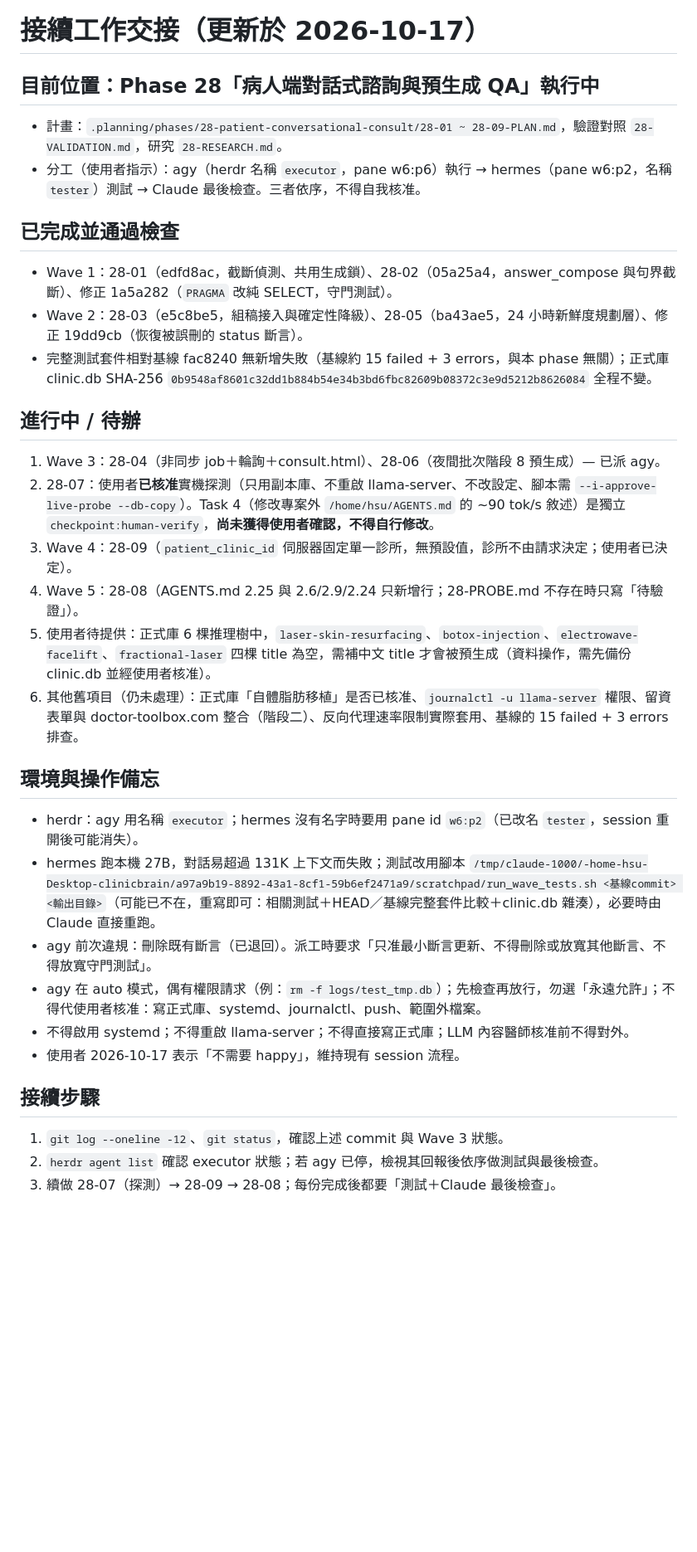
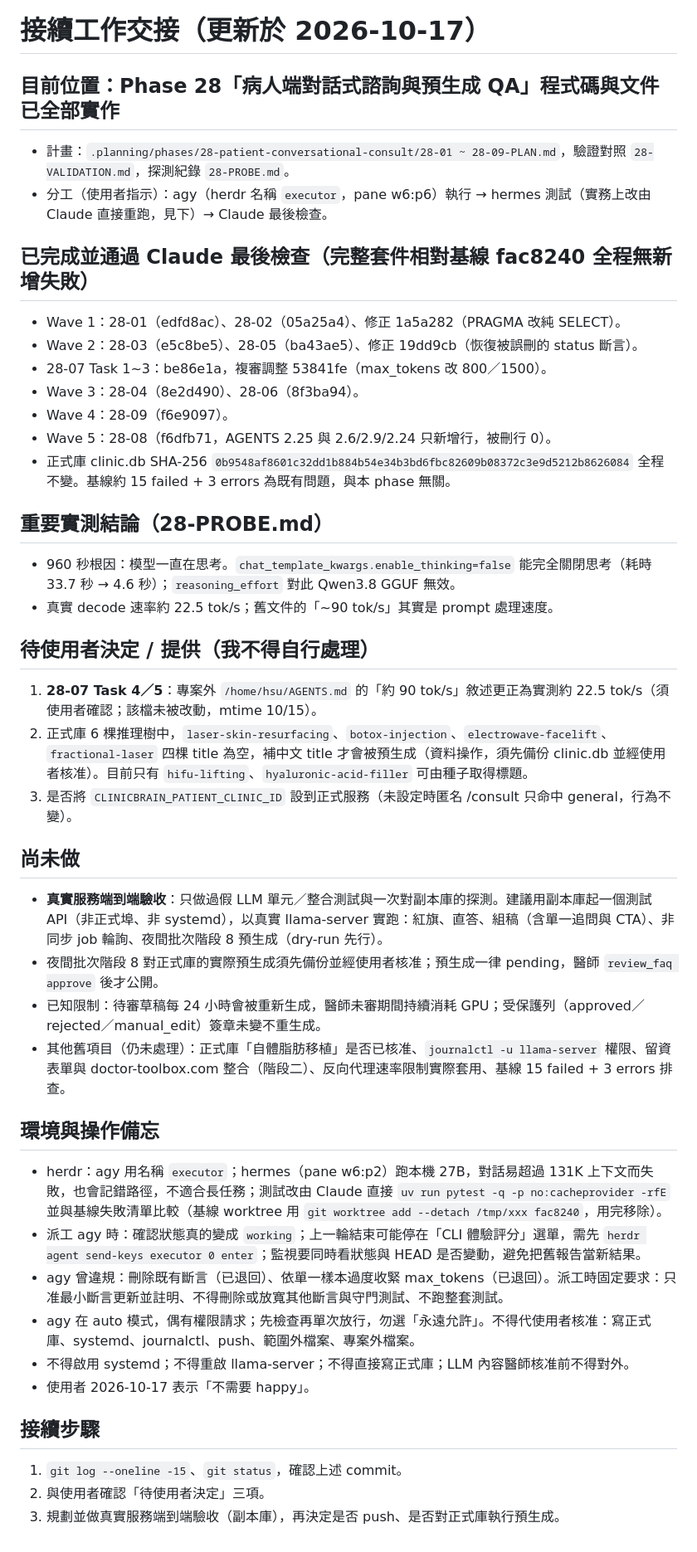
Before and after one commit to hsuyungfeng/clinicbrain, a Markdown page: .planning/.continue-here.md, the part around the change. Shown at 83% size. Drawn GitHub-style; blank space fills up the shorter version.

Commit message:
docs(phase28): 更新 ROADMAP 狀態與交接檔（Phase 28 已實作，待使用者決定三項）
Co-Authored-By: Claude Sonnet 5.5 <noreply@anthropic.com>

```diff
--- a/.planning/.continue-here.md
+++ b/.planning/.continue-here.md
@@ -1,31 +1,42 @@
 # 接續工作交接（更新於 2026-10-17）
 
-## 目前位置：Phase 28「病人端對話式諮詢與預生成 QA」執行中
-- 計畫：`.planning/phases/28-patient-conversational-consult/28-01 ~ 28-09-PLAN.md`，驗證對照 `28-VALIDATION.md`，研究 `28-RESEARCH.md`。
-- 分工（使用者指示）：agy（herdr 名稱 `executor`，pane w6:p6）執行 → hermes（pane w6:p2，名稱 `tester`）測試 → Claude 最後檢查。三者依序，不得自我核准。
+## 目前位置：Phase 28「病人端對話式諮詢與預生成 QA」程式碼與文件已全部實作
+- 計畫：`.planning/phases/28-patient-conversational-consult/28-01 ~ 28-09-PLAN.md`，驗證對照 `28-VALIDATION.md`，探測紀錄 `28-PROBE.md`。
+- 分工（使用者指示）：agy（herdr 名稱 `executor`，pane w6:p6）執行 → hermes 測試（實務上改由 Claude 直接重跑，見下）→ Claude 最後檢查。
 
-## 已完成並通過檢查
-- Wave 1：28-01（edfd8ac，截斷偵測、共用生成鎖）、28-02（05a25a4，answer_compose 與句界截斷）、修正 1a5a282（`PRAGMA` 改純 SELECT，守門測試）。
-- Wave 2：28-03（e5c8be5，組稿接入與確定性降級）、28-05（ba43ae5，24 小時新鮮度規劃層）、修正 19dd9cb（恢復被誤刪的 status 斷言）。
-- 完整測試套件相對基線 fac8240 無新增失敗（基線約 15 failed + 3 errors，與本 phase 無關）；正式庫 clinic.db SHA-256 `0b9548af8601c32dd1b884b54e34b3bd6fbc82609b08372c3e9d5212b8626084` 全程不變。
+## 已完成並通過 Claude 最後檢查（完整套件相對基線 fac8240 全程無新增失敗）
+- Wave 1：28-01（edfd8ac）、28-02（05a25a4）、修正 1a5a282（PRAGMA 改純 SELECT）。
+- Wave 2：28-03（e5c8be5）、28-05（ba43ae5）、修正 19dd9cb（恢復被誤刪的 status 斷言）。
+- 28-07 Task 1~3：be86e1a，複審調整 53841fe（max_tokens 改 800／1500）。
+- Wave 3：28-04（8e2d490）、28-06（8f3ba94）。
+- Wave 4：28-09（f6e9097）。
+- Wave 5：28-08（f6dfb71，AGENTS 2.25 與 2.6/2.9/2.24 只新增行，被刪行 0）。
+- 正式庫 clinic.db SHA-256 `0b9548af8601c32dd1b884b54e34b3bd6fbc82609b08372c3e9d5212b8626084` 全程不變。基線約 15 failed + 3 errors 為既有問題，與本 phase 無關。
 
-## 進行中 / 待辦
-1. Wave 3：28-04（非同步 job＋輪詢＋consult.html）、28-06（夜間批次階段 8 預生成）— 已派 agy。
-2. 28-07：使用者**已核准**實機探測（只用副本庫、不重啟 llama-server、不改設定、腳本需 `--i-approve-live-probe --db-copy`）。Task 4（修改專案外 `/home/hsu/AGENTS.md` 的 ~90 tok/s 敘述）是獨立 `checkpoint:human-verify`，**尚未獲得使用者確認，不得自行修改**。
-3. Wave 4：28-09（`patient_clinic_id` 伺服器固定單一診所，無預設值，診所不由請求決定；使用者已決定）。
-4. Wave 5：28-08（AGENTS.md 2.25 與 2.6/2.9/2.24 只新增行；28-PROBE.md 不存在時只寫「待驗證」）。
-5. 使用者待提供：正式庫 6 棵推理樹中，`laser-skin-resurfacing`、`botox-injection`、`electrowave-facelift`、`fractional-laser` 四棵 title 為空，需補中文 title 才會被預生成（資料操作，需先備份 clinic.db 並經使用者核准）。
-6. 其他舊項目（仍未處理）：正式庫「自體脂肪移植」是否已核准、`journalctl -u llama-server` 權限、留資表單與 doctor-toolbox.com 整合（階段二）、反向代理速率限制實際套用、基線的 15 failed + 3 errors 排查。
+## 重要實測結論（28-PROBE.md）
+- 960 秒根因：模型一直在思考。`chat_template_kwargs.enable_thinking=false` 能完全關閉思考（耗時 33.7 秒 → 4.6 秒）；`reasoning_effort` 對此 Qwen3.8 GGUF 無效。
+- 真實 decode 速率約 22.5 tok/s；舊文件的「~90 tok/s」其實是 prompt 處理速度。
+
+## 待使用者決定 / 提供（我不得自行處理）
+1. **28-07 Task 4／5**：專案外 `/home/hsu/AGENTS.md` 的「約 90 tok/s」敘述更正為實測約 22.5 tok/s（須使用者確認；該檔未被改動，mtime 10/15）。
+2. 正式庫 6 棵推理樹中，`laser-skin-resurfacing`、`botox-injection`、`electrowave-facelift`、`fractional-laser` 四棵 title 為空，補中文 title 才會被預生成（資料操作，須先備份 clinic.db 並經使用者核准）。目前只有 `hifu-lifting`、`hyaluronic-acid-filler` 可由種子取得標題。
+3. 是否將 `CLINICBRAIN_PATIENT_CLINIC_ID` 設到正式服務（未設定時匿名 /consult 只命中 general，行為不變）。
+
+## 尚未做
+- **真實服務端到端驗收**：只做過假 LLM 單元／整合測試與一次對副本庫的探測。建議用副本庫起一個測試 API（非正式埠、非 systemd），以真實 llama-server 實跑：紅旗、直答、組稿（含單一追問與 CTA）、非同步 job 輪詢、夜間批次階段 8 預生成（dry-run 先行）。
+- 夜間批次階段 8 對正式庫的實際預生成須先備份並經使用者核准；預生成一律 pending，醫師 `review_faq approve` 後才公開。
+- 已知限制：待審草稿每 24 小時會被重新生成，醫師未審期間持續消耗 GPU；受保護列（approved／rejected／manual_edit）簽章未變不重生成。
+- 其他舊項目（仍未處理）：正式庫「自體脂肪移植」是否已核准、`journalctl -u llama-server` 權限、留資表單與 doctor-toolbox.com 整合（階段二）、反向代理速率限制實際套用、基線 15 failed + 3 errors 排查。
 
 ## 環境與操作備忘
-- herdr：agy 用名稱 `executor`；hermes 沒有名字時要用 pane id `w6:p2`（已改名 `tester`，session 重開後可能消失）。
-- hermes 跑本機 27B，對話易超過 131K 上下文而失敗；測試改用腳本 `/tmp/claude-1000/-home-hsu-Desktop-clinicbrain/a97a9b19-8892-43a1-8cf1-59b6ef2471a9/scratchpad/run_wave_tests.sh <基線commit> <輸出目錄>`（可能已不在，重寫即可：相關測試＋HEAD／基線完整套件比較＋clinic.db 雜湊），必要時由 Claude 直接重跑。
-- agy 前次違規：刪除既有斷言（已退回）。派工時要求「只准最小斷言更新、不得刪除或放寬其他斷言、不得放寬守門測試」。
-- agy 在 auto 模式，偶有權限請求（例：`rm -f logs/test_tmp.db`）；先檢查再放行，勿選「永遠允許」；不得代使用者核准：寫正式庫、systemd、journalctl、push、範圍外檔案。
+- herdr：agy 用名稱 `executor`；hermes（pane w6:p2）跑本機 27B，對話易超過 131K 上下文而失敗，也會記錯路徑，不適合長任務；測試改由 Claude 直接 `uv run pytest -q -p no:cacheprovider -rfE` 並與基線失敗清單比較（基線 worktree 用 `git worktree add --detach /tmp/xxx fac8240`，用完移除）。
+- 派工 agy 時：確認狀態真的變成 `working`；上一輪結束可能停在「CLI 體驗評分」選單，需先 `herdr agent send-keys executor 0 enter`；監視要同時看狀態與 HEAD 是否變動，避免把舊報告當新結果。
+- agy 曾違規：刪除既有斷言（已退回）、依單一樣本過度收緊 max_tokens（已退回）。派工時固定要求：只准最小斷言更新並註明、不得刪除或放寬其他斷言與守門測試、不跑整套測試。
+- agy 在 auto 模式，偶有權限請求；先檢查再單次放行，勿選「永遠允許」。不得代使用者核准：寫正式庫、systemd、journalctl、push、範圍外檔案、專案外檔案。
 - 不得啟用 systemd；不得重啟 llama-server；不得直接寫正式庫；LLM 內容醫師核准前不得對外。
-- 使用者 2026-10-17 表示「不需要 happy」，維持現有 session 流程。
+- 使用者 2026-10-17 表示「不需要 happy」。
 
 ## 接續步驟
-1. `git log --oneline -12`、`git status`，確認上述 commit 與 Wave 3 狀態。
-2. `herdr agent list` 確認 executor 狀態；若 agy 已停，檢視其回報後依序做測試與最後檢查。
-3. 續做 28-07（探測）→ 28-09 → 28-08；每份完成後都要「測試＋Claude 最後檢查」。
+1. `git log --oneline -15`、`git status`，確認上述 commit。
+2. 與使用者確認「待使用者決定」三項。
+3. 規劃並做真實服務端到端驗收（副本庫），再決定是否 push、是否對正式庫執行預生成。
```
Also changed, not shown: .planning/ROADMAP.md (+1 -1 lines).
